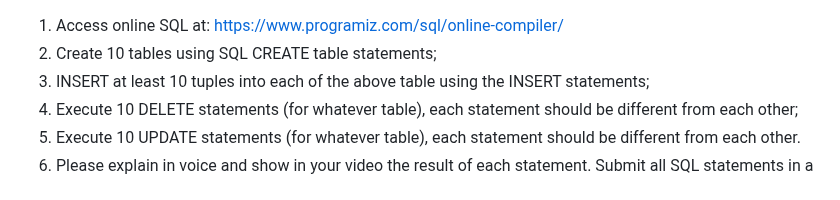
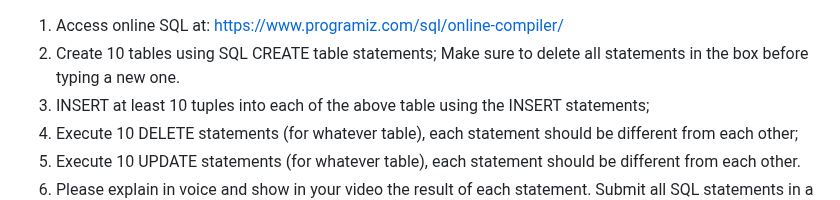
Before and after one commit to shiyonglu/database_javascript, a Markdown page: exercise1/README.md, the part around the change. GitHub-like rendering.

```diff
--- a/exercise1/README.md
+++ b/exercise1/README.md
@@ -1,5 +1,5 @@
 1. Access online SQL at: https://www.programiz.com/sql/online-compiler/
-2. Create 10 tables using SQL CREATE table statements;
+2. Create 10 tables using SQL CREATE table statements; Make sure to delete all statements in the box before typing a new one.
 3. INSERT at least 10 tuples into each of the above table using the INSERT statements;
 4. Execute 10 DELETE statements (for whatever table), each statement should be different from each other;
 5. Execute 10 UPDATE statements (for whatever table), each statement should be different from each other.
```
